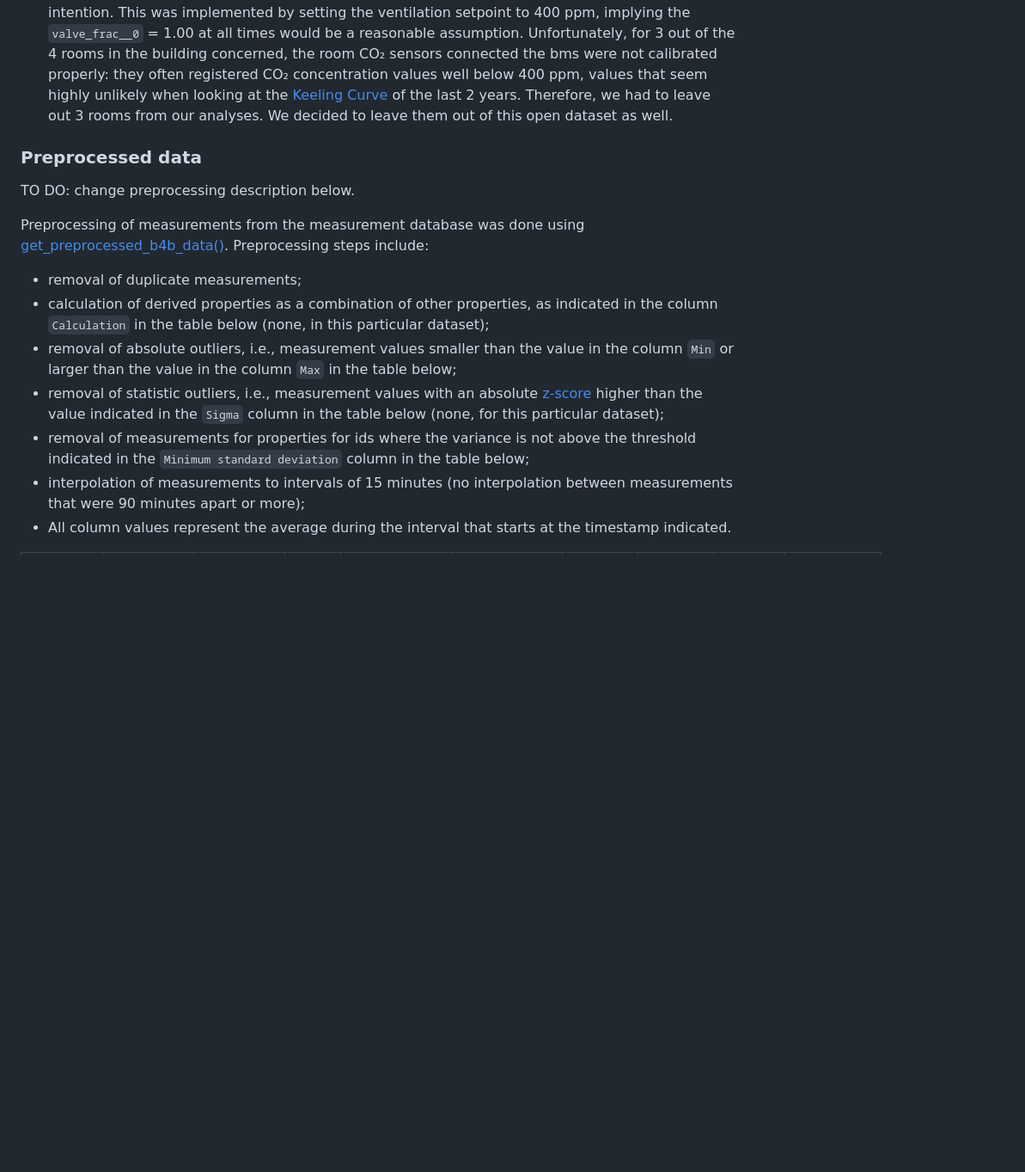
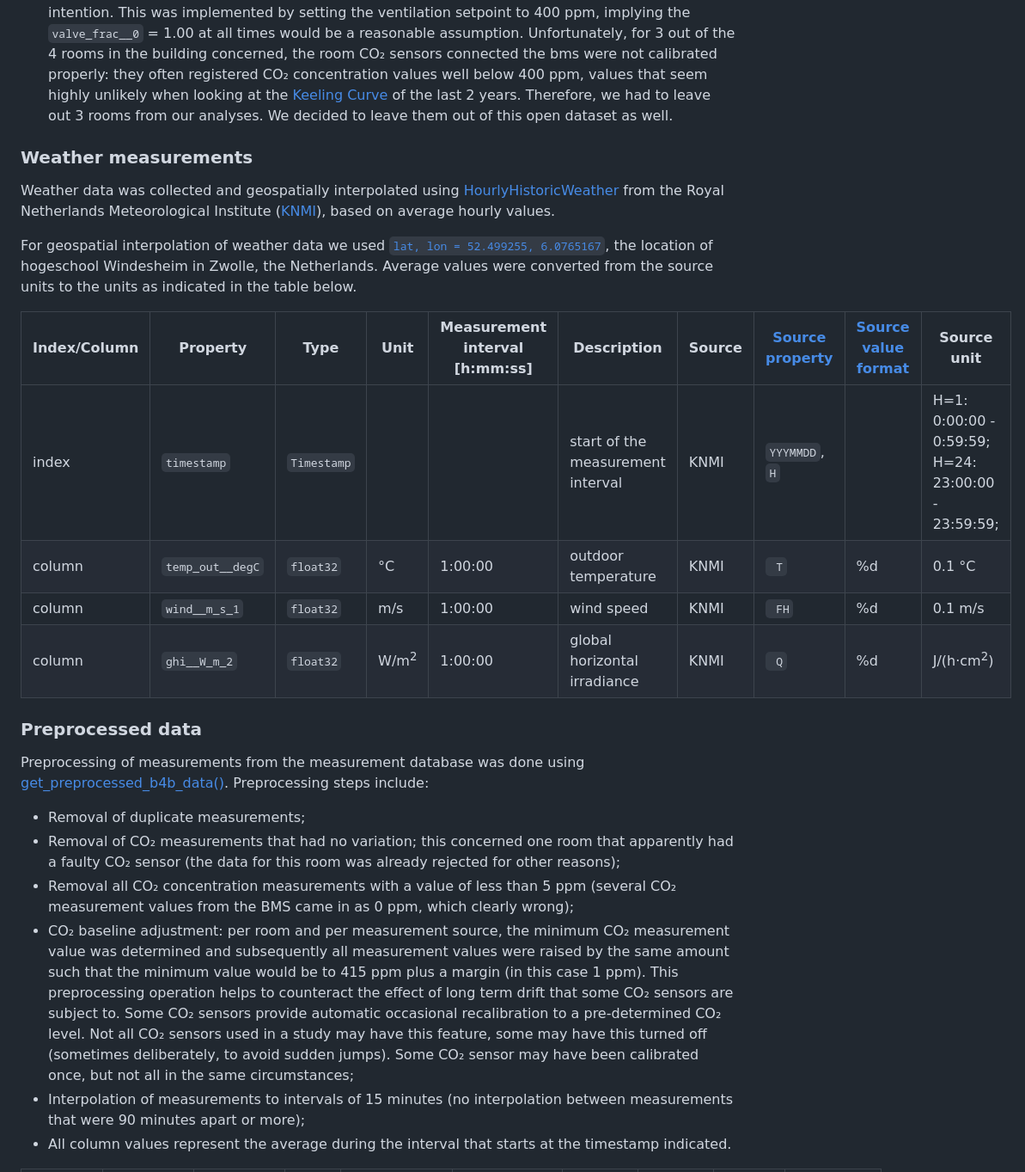
Before and after one commit to energietransitie/twomes-dataset-windesheim-brains4buildings2022, a Markdown page: README.md, the part around the change. Shown at 86% size. Drawn GitHub-style; blank space fills up the shorter version.

Commit message:
Update README.md
added KNMI and updated preprocessing

```diff
--- a/README.md
+++ b/README.md
@@ -154,17 +154,27 @@ Below is a table that lists all properties that were measured, the data type in
 - The ventilation system uses a regulator that makes sure there is a constant pressure, so the ventilation flow rate is not dependent on recent valve openings in nearby rooms, or only for very brief moments a few seconds, or in any case within a minute or so.
 - We measured data in 6 rooms in 2 different buildings, each with a different BMS. For one building, the valve fraction data were only available for export for 24h after they were recorded. This initially implied we would not have retrospective `valve_frac__0` data for 4 of the 6 rooms we measured. Since the covid-19 pandemic, however, ventilation systems were set to max. At least, that was the intention. This was implemented by setting the ventilation setpoint to 400 ppm, implying the `valve_frac__0` = 1.00 at all times would be a reasonable assumption. Unfortunately, for 3 out of the 4 rooms in the building concerned, the room CO₂ sensors connected the bms were not calibrated properly: they often registered CO₂ concentration values well below 400 ppm, values that seem highly unlikely when looking at the [Keeling Curve](https://keelingcurve.ucsd.edu/) of the last 2 years. Therefore, we had to leave out 3 rooms from our analyses. We decided to leave them out of this open dataset as well.
 
+### Weather measurements
+
+Weather data was collected and geospatially interpolated using [HourlyHistoricWeather](https://github.com/stephanpcpeters/HourlyHistoricWeather) from the Royal Netherlands Meteorological Institute ([KNMI](https://www.knmi.nl/over-het-knmi/about)), based on average hourly values.
+
+For geospatial interpolation of weather data we used [`lat, lon = 52.499255, 6.0765167`](https://www.openstreetmap.org/?mlat=52.499255&mlon=6.0765167#map=17/52.499255/6.0765167), the location of hogeschool Windesheim in Zwolle, the Netherlands. Average values were converted from the source units to the units as indicated in the table below.
+
+
+| Index/Column | Property        | Type        | Unit            | Measurement interval \[h:mm:ss\] | Description                                                  | Source | [Source property](https://www.daggegevens.knmi.nl/klimatologie/uurgegevens) | [Source value format](https://en.wikipedia.org/wiki/Printf_format_string) | Source unit                                            |
+| ------------ | --------------- | ----------- | --------------- | -------------------------------- | ------------------------------------------------------------ | ------ | ------------------------------------------------------------ | ------------------------------------------------------------ | ------------------------------------------------------ |
+| index        | `timestamp`     | `Timestamp` |                 |                                  | start of the measurement interval | KNMI   | `YYYMMDD`, `H`                                               |                                                              | H=1: 0:00:00 - 0:59:59; H=24: 23:00:00 - 23:59:59; |
+| column       | `temp_out__degC` | `float32`   | °C              | 1:00:00                          | outdoor temperature                                          | KNMI   | ` T`                                                         | %d                                                           | 0.1&nbsp;°C                                            |
+| column       | `wind__m_s_1`    | `float32`   | m/s             | 1:00:00                          | wind speed                                                   | KNMI   | ` FH`                                                        | %d                                                           | 0.1&nbsp;m/s                                           |
+| column       | `ghi__W_m_2`     | `float32`   | W/m<sup>2</sup> | 1:00:00                          | global horizontal irradiance                                 | KNMI   | ` Q`                                                         | %d                                                           | J/(h·cm<sup>2</sup>)                                       |
 ### Preprocessed data
 
-TO DO: change preprocessing description below.
-
 Preprocessing of measurements from the measurement database was done using [get_preprocessed_b4b_data()](https://github.com/energietransitie/twomes-twutility-inverse-grey-box-analysis/blob/main/data/extractor.py). Preprocessing steps include:
-- removal of duplicate measurements;
-- calculation of derived properties as a combination of other properties, as indicated in the column `Calculation` in the table below (none, in this particular dataset);
-- removal of absolute outliers, i.e., measurement values smaller than the value in the column `Min` or larger than the value in the column `Max` in the table below;
-- removal of statistic outliers, i.e., measurement values with an absolute [z-score](https://en.wikipedia.org/wiki/Standard_score) higher than the value indicated in the `Sigma` column in the table below (none, for this particular dataset);
-- removal of measurements for properties for ids where the variance is not above the threshold indicated in the `Minimum standard deviation` column in the table below;
-- interpolation of measurements to intervals of 15 minutes (no interpolation between measurements that were 90 minutes apart or more);
+- Removal of duplicate measurements;
+-	Removal of CO₂ measurements that had no variation; this concerned one room that apparently had a faulty CO₂ sensor (the data for this room was already rejected for other reasons);
+-	Removal all CO₂ concentration measurements with a value of less than 5 ppm (several CO₂ measurement values from the BMS came in as 0 ppm, which clearly wrong);
+- CO₂ baseline adjustment: per room and per measurement source, the minimum CO₂ measurement value was determined and subsequently all measurement values were raised by the same amount such that the minimum value would be to 415 ppm plus a margin (in this case 1 ppm). This preprocessing operation helps to counteract the effect of long term drift that  some CO₂ sensors are subject to. Some CO₂ sensors provide automatic occasional recalibration to a pre-determined CO₂ level. Not all CO₂ sensors used in a study may have this feature, some may have this turned off (sometimes deliberately, to avoid sudden jumps). Some CO₂ sensor may have been calibrated once, but not all in the same circumstances;
+- Interpolation of measurements to intervals of 15 minutes (no interpolation between measurements that were 90 minutes apart or more);
 - All column values represent the average during the interval that starts at the timestamp indicated.
 
 
```
